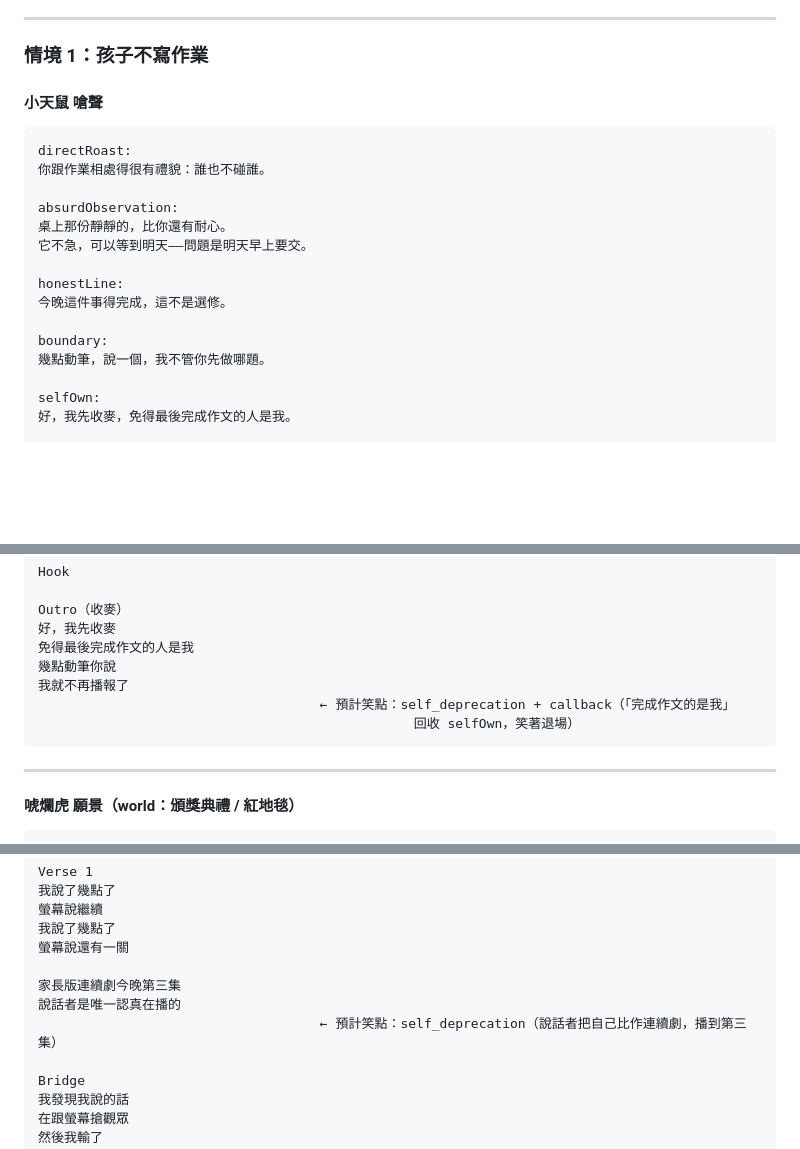
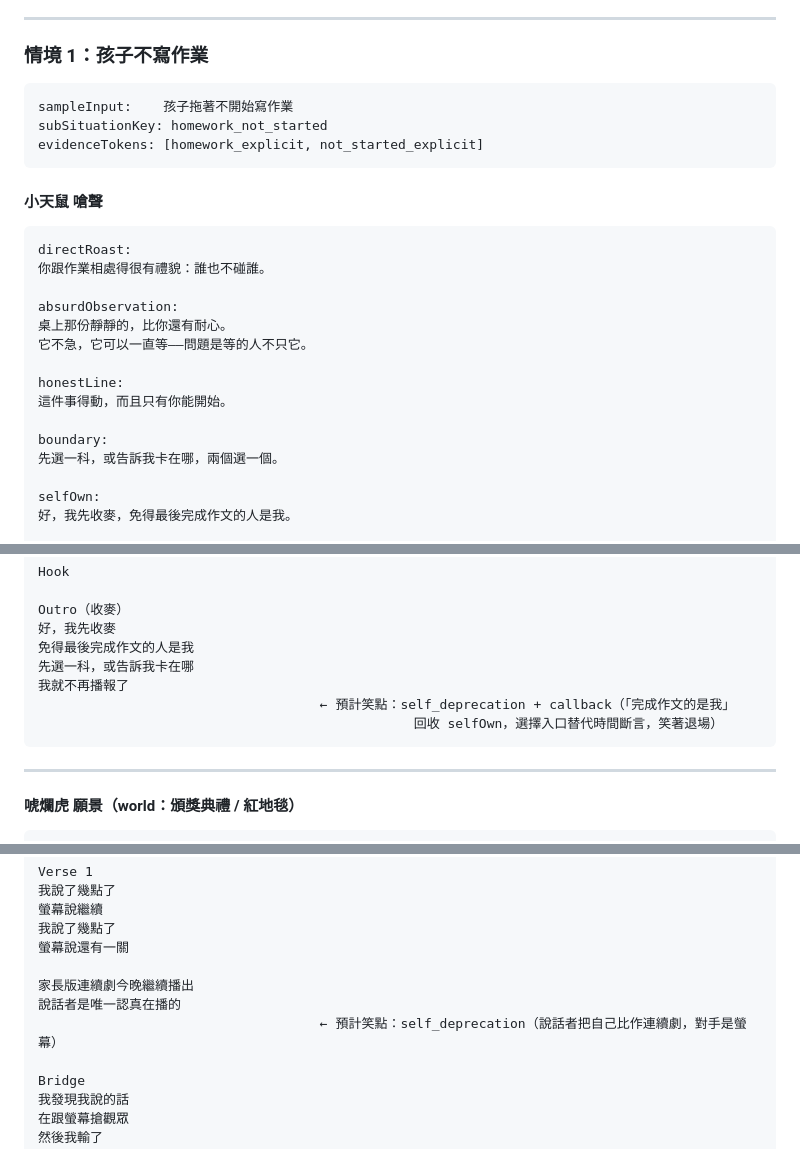
Before and after one commit to Angel0973180707/Angel-happy-rat, a Markdown page: CONTENT-ENGINE-V2-DESIGN.md, 3 parts joined by grey strips. GitHub-like rendering; blank space fills up the shorter version.

````diff
--- a/CONTENT-ENGINE-V2-DESIGN.md
+++ b/CONTENT-ENGINE-V2-DESIGN.md
@@ -946,6 +946,12 @@ callback    → 用誇飾意象落回具體小步驟
 
 ### 情境 1：孩子不寫作業
 
+```
+sampleInput:    孩子拖著不開始寫作業
+subSituationKey: homework_not_started
+evidenceTokens: [homework_explicit, not_started_explicit]
+```
+
 #### 小天鼠 嗆聲
 
 ```
@@ -954,13 +960,13 @@ directRoast:
 
 absurdObservation:
 桌上那份靜靜的，比你還有耐心。
-它不急，可以等到明天——問題是明天早上要交。
+它不急，它可以一直等——問題是等的人不只它。
 
 honestLine:
-今晚這件事得完成，這不是選修。
+這件事得動，而且只有你能開始。
 
 boundary:
-幾點動筆，說一個，我不管你先做哪題。
+先選一科，或告訴我卡在哪，兩個選一個。
 
 selfOwn:
 好，我先收麥，免得最後完成作文的人是我。
@@ -1008,10 +1014,10 @@ Hook
 Outro（收麥）
 好，我先收麥
 免得最後完成作文的人是我
-幾點動筆你說
+先選一科，或告訴我卡在哪
 我就不再播報了
                                     ← 預計笑點：self_deprecation + callback（「完成作文的是我」
-                                                回收 selfOwn，笑著退場）
+                                                回收 selfOwn，選擇入口替代時間斷言，笑著退場）
 ```
 
 ---
@@ -1138,9 +1150,9 @@ Verse 1
 我說了幾點了
 螢幕說還有一關
 
-家長版連續劇今晚第三集
+家長版連續劇今晚繼續播出
 說話者是唯一認真在播的
-                                    ← 預計笑點：self_deprecation（說話者把自己比作連續劇，播到第三集）
+                                    ← 預計笑點：self_deprecation（說話者把自己比作連續劇，對手是螢幕）
 
 Bridge
 我發現我說的話
````
Also changed, not shown: other parts of CONTENT-ENGINE-V2-DESIGN.md (+37 -22 lines).
